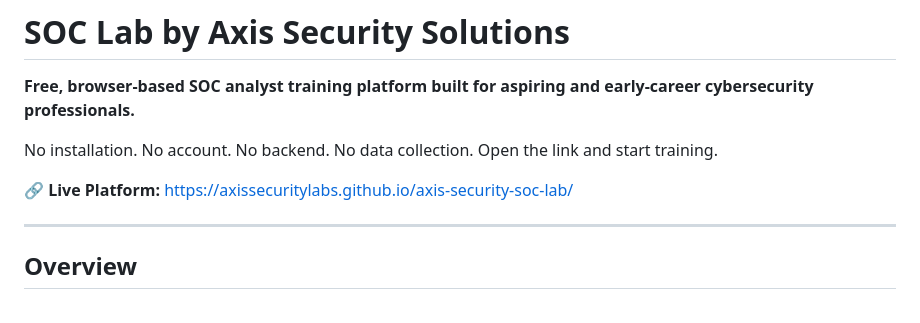
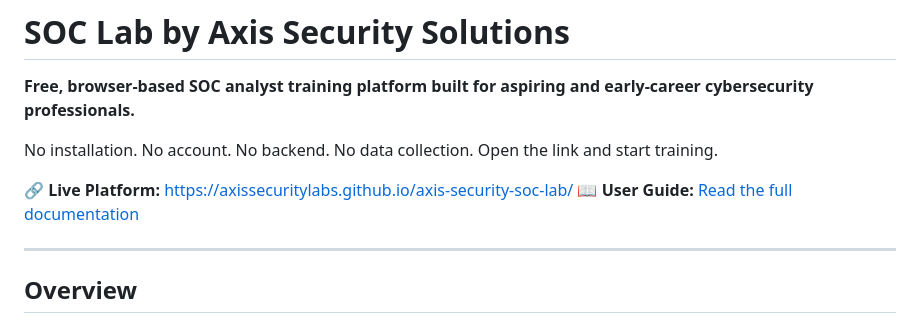
Before and after one commit to axissecuritylabs/axis-security-soc-lab, a Markdown page: README.md, the part around the change. GitHub-like rendering.

```diff
--- a/README.md
+++ b/README.md
@@ -5,6 +5,7 @@
 No installation. No account. No backend. No data collection. Open the link and start training.
 
 🔗 **Live Platform:** https://axissecuritylabs.github.io/axis-security-soc-lab/
+📖 **User Guide:** [Read the full documentation](https://github.com/axissecuritylabs/axis-security-soc-lab/wiki)
 
 ---
 
```
